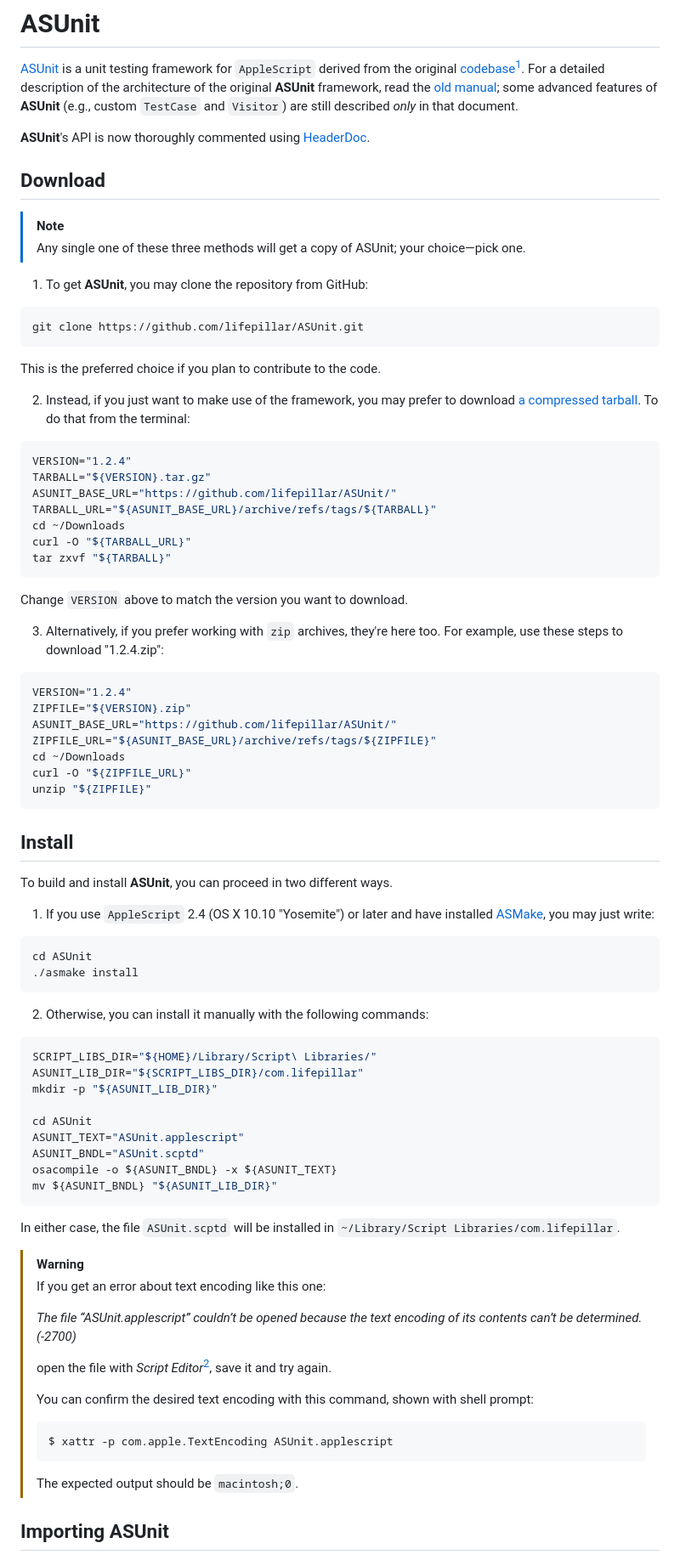
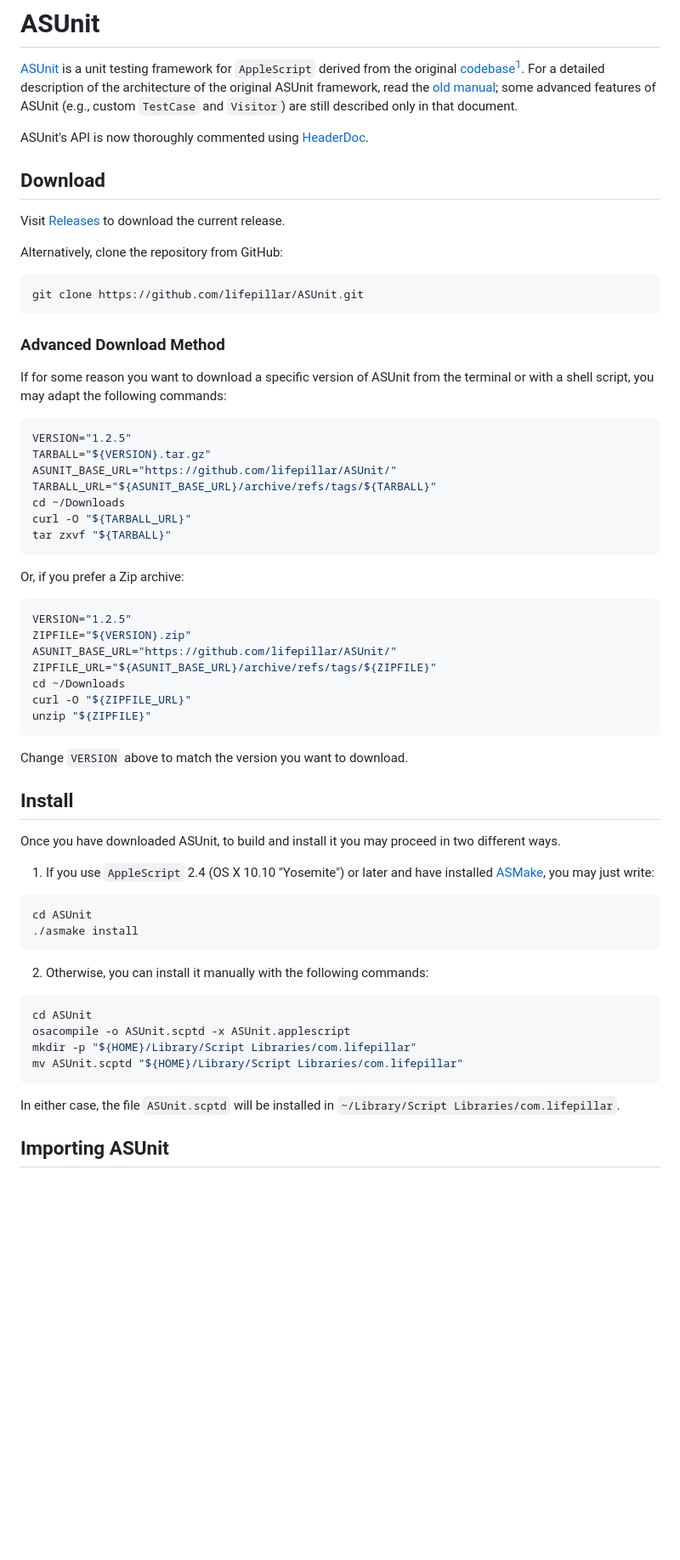
Before and after one commit to lifepillar/ASUnit, a Markdown page: README.md, the part around one of its changes. Shown at 85% size. Drawn GitHub-style; blank space fills up the shorter version.

````diff
--- a/README.md
+++ b/README.md
@@ -5,33 +5,32 @@
 
 [ASUnit][] is a unit testing framework for `AppleScript` derived from the
 original [codebase][ASUnit-original][^1]. For a detailed description of the
-architecture of the original **ASUnit** framework, read the [old
-manual](./OldManual.md); some advanced features of **ASUnit** (e.g., custom
-`TestCase` and `Visitor`) are still described *only* in that document.
+architecture of the original ASUnit framework, read the [old
+manual](./OldManual.md); some advanced features of ASUnit (e.g., custom
+`TestCase` and `Visitor`) are still described only in that document.
 
-**ASUnit**'s API is now thoroughly commented using
+ASUnit's API is now thoroughly commented using
 [HeaderDoc][Wikipedia-HeaderDoc].
 
 
 ## Download
 
-> [!NOTE]
-> Any single one of these three methods will get a copy of ASUnit; your
-> choice—pick one.
+Visit [Releases](https://github.com/lifepillar/ASUnit/releases) to download the
+current release.
 
-1. To get **ASUnit**, you may clone the repository from GitHub:
+Alternatively, clone the repository from GitHub:
 
 ```sh
 git clone https://github.com/lifepillar/ASUnit.git
 ```
 
-   This is the preferred choice if you plan to contribute to the code.
+### Advanced Download Method
 
-2. Instead, if you just want to make use of the framework, you may prefer to
-   download [a compressed tarball][ASUnit-tags]. To do that from the terminal:
+If for some reason you want to download a specific version of ASUnit from the
+terminal or with a shell script, you may adapt the following commands:
 
 ```sh
-VERSION="1.2.4"
+VERSION="1.2.5"
 TARBALL="${VERSION}.tar.gz"
 ASUNIT_BASE_URL="https://github.com/lifepillar/ASUnit/"
 TARBALL_URL="${ASUNIT_BASE_URL}/archive/refs/tags/${TARBALL}"
@@ -40,13 +39,10 @@ curl -O "${TARBALL_URL}"
 tar zxvf "${TARBALL}"
 ```
 
-   Change `VERSION` above to match the version you want to download.
-
-3. Alternatively, if you prefer working with `zip` archives, they're here
-   too. For example, use these steps to download "1.2.4.zip":
+Or, if you prefer a Zip archive:
 
 ```sh
-VERSION="1.2.4"
+VERSION="1.2.5"
 ZIPFILE="${VERSION}.zip"
 ASUNIT_BASE_URL="https://github.com/lifepillar/ASUnit/"
 ZIPFILE_URL="${ASUNIT_BASE_URL}/archive/refs/tags/${ZIPFILE}"
@@ -55,10 +51,13 @@ curl -O "${ZIPFILE_URL}"
 unzip "${ZIPFILE}"
 ```
 
+Change `VERSION` above to match the version you want to download.
+
 
 ## Install
 
-To build and install **ASUnit**, you can proceed in two different ways.
+Once you have downloaded ASUnit, to build and install it you may proceed in two
+different ways.
 
 1. If you use `AppleScript` 2.4 (OS X 10.10 "Yosemite") or later and have
 installed [ASMake][], you may just write:
@@ -71,37 +70,15 @@ cd ASUnit
 2. Otherwise, you can install it manually with the following commands:
 
 ```sh
-SCRIPT_LIBS_DIR="${HOME}/Library/Script\ Libraries/"
-ASUNIT_LIB_DIR="${SCRIPT_LIBS_DIR}/com.lifepillar"
-mkdir -p "${ASUNIT_LIB_DIR}"
-
 cd ASUnit
-ASUNIT_TEXT="ASUnit.applescript"
-ASUNIT_BNDL="ASUnit.scptd"
-osacompile -o ${ASUNIT_BNDL} -x ${ASUNIT_TEXT}
-mv ${ASUNIT_BNDL} "${ASUNIT_LIB_DIR}"
+osacompile -o ASUnit.scptd -x ASUnit.applescript
+mkdir -p "${HOME}/Library/Script Libraries/com.lifepillar"
+mv ASUnit.scptd "${HOME}/Library/Script Libraries/com.lifepillar"
 ```
 
 In either case, the file `ASUnit.scptd` will be installed in
 `~/Library/Script Libraries/com.lifepillar`.
 
-> [!WARNING]
-> If you get an error about text encoding like this one:
->
-> *The file “ASUnit.applescript” couldn’t be opened because
-> the text encoding of its contents can’t be determined. (-2700)*
->
-> open the file with *Script Editor*[^2], save it and try again.
->
-> You can confirm the desired text encoding with this command, shown with shell
-> prompt:
->
-> ```console
-> $ xattr -p com.apple.TextEncoding ASUnit.applescript
-> ```
->
->The expected output should be `macintosh;0`.
-
 
 ## Importing ASUnit
 
````
Also changed, not shown: other parts of README.md (+12 -12 lines).
